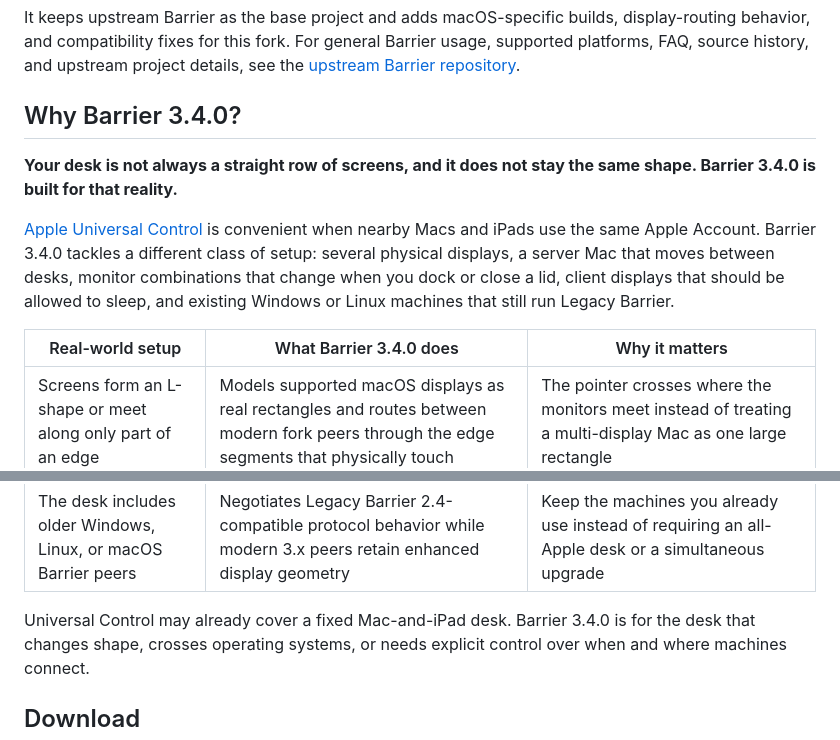
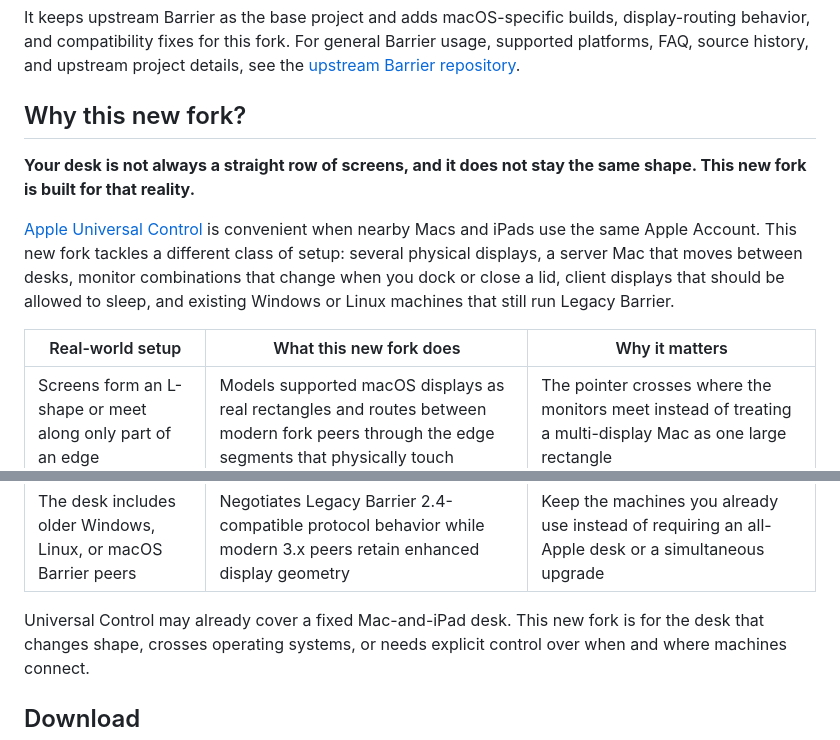
Before and after one commit to ibetterai/barrier, a Markdown page: README.md, 2 parts joined by grey strips. GitHub-like rendering.

Commit message:
docs: make fork positioning evergreen #59 (#60)
Co-authored-by: ivypi-cc <263818769+ivypi-cc@users.noreply.github.com>

```diff
--- a/README.md
+++ b/README.md
@@ -8,19 +8,19 @@ display-routing behavior, and compatibility fixes for this fork. For general
 Barrier usage, supported platforms, FAQ, source history, and upstream project
 details, see the [upstream Barrier repository](https://github.com/debauchee/barrier).
 
-## Why Barrier 3.4.0?
+## Why this new fork?
 
 **Your desk is not always a straight row of screens, and it does not stay the
-same shape. Barrier 3.4.0 is built for that reality.**
+same shape. This new fork is built for that reality.**
 
 [Apple Universal Control](https://support.apple.com/guide/mac-help/mchl412faecf/mac)
-is convenient when nearby Macs and iPads use the same Apple Account. Barrier
-3.4.0 tackles a different class of setup: several physical displays, a server
+is convenient when nearby Macs and iPads use the same Apple Account. This new
+fork tackles a different class of setup: several physical displays, a server
 Mac that moves between desks, monitor combinations that change when you dock or
 close a lid, client displays that should be allowed to sleep, and existing
 Windows or Linux machines that still run Legacy Barrier.
 
-| Real-world setup | What Barrier 3.4.0 does | Why it matters |
+| Real-world setup | What this new fork does | Why it matters |
 | --- | --- | --- |
 | Screens form an L-shape or meet along only part of an edge | Models supported macOS displays as real rectangles and routes between modern fork peers through the edge segments that physically touch | The pointer crosses where the monitors meet instead of treating a multi-display Mac as one large rectangle |
 | The server Mac travels with you | An opt-in macOS client watches for its explicitly paired server using configurable Bluetooth signal thresholds, matching Bonjour identity, and topology readiness | Take the server away and the client waits; bring that server back nearby and the normal Barrier connection can resume automatically |
@@ -28,7 +28,7 @@ Windows or Linux machines that still run Legacy Barrier.
 | An unused client display goes to sleep | Wakes a connected macOS client display when the pointer enters; an offline Mac can also receive a best-effort Bonjour network-wake request when **Wake for network access** is enabled | Barrier does not need every client display kept bright all day just to remain useful |
 | The desk includes older Windows, Linux, or macOS Barrier peers | Negotiates Legacy Barrier 2.4-compatible protocol behavior while modern 3.x peers retain enhanced display geometry | Keep the machines you already use instead of requiring an all-Apple desk or a simultaneous upgrade |
 
-Universal Control may already cover a fixed Mac-and-iPad desk. Barrier 3.4.0 is
+Universal Control may already cover a fixed Mac-and-iPad desk. This new fork is
 for the desk that changes shape, crosses operating systems, or needs explicit
 control over when and where machines connect.
 
```
